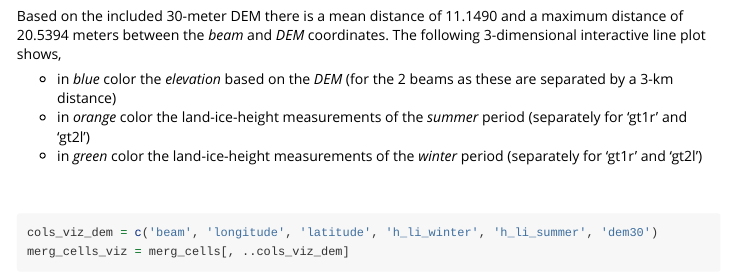
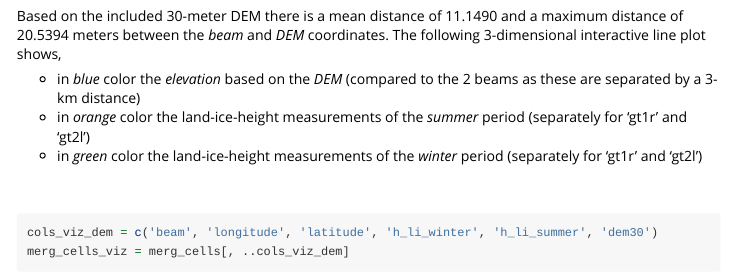
Before and after one commit to mlampros/IceSat2R, an R Markdown document (vignettes/IceSat-2_Atlas_products_HTML.Rmd): the page in a window 1100 px wide, from 4260 px down. Rendered offline with R 4.5, knitr and Pandoc, with nearby package versions; some code elsewhere in the file could not run offline; long lines of code are wrapped.

Commit message:
update the README.md and Vignettes

```diff
--- a/vignettes/IceSat-2_Atlas_products_HTML.Rmd
+++ b/vignettes/IceSat-2_Atlas_products_HTML.Rmd
@@ -1402,7 +1402,7 @@ summary(merg_cells$dem_dif_dist)
 
 Based on the included 30-meter DEM there is a mean distance of 11.1490 and a maximum distance of 20.5394 meters between the *beam* and *DEM* coordinates. The following 3-dimensional interactive line plot shows,
 
-* in *blue* color the *elevation* based on the *DEM* (for the 2 beams as these are separated by a 3-km distance)
+* in *blue* color the *elevation* based on the *DEM* (compared to the 2 beams as these are separated by a 3-km distance)
 * in *orange* color the land-ice-height measurements of the *summer* period (separately for 'gt1r' and 'gt2l')
 * in *green* color the land-ice-height measurements of the *winter* period (separately for 'gt1r' and 'gt2l')
 
```
Also changed, not shown: README.md.
